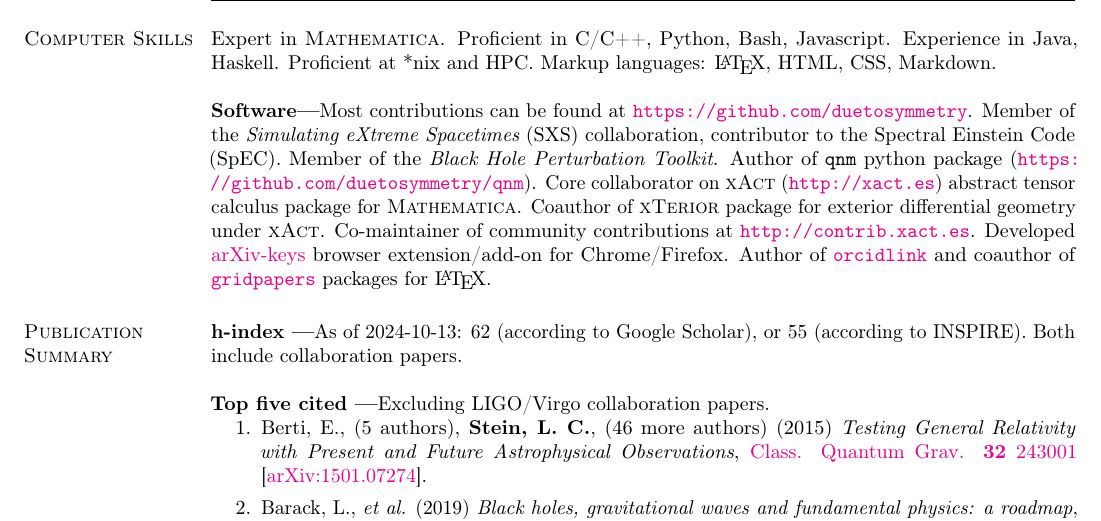
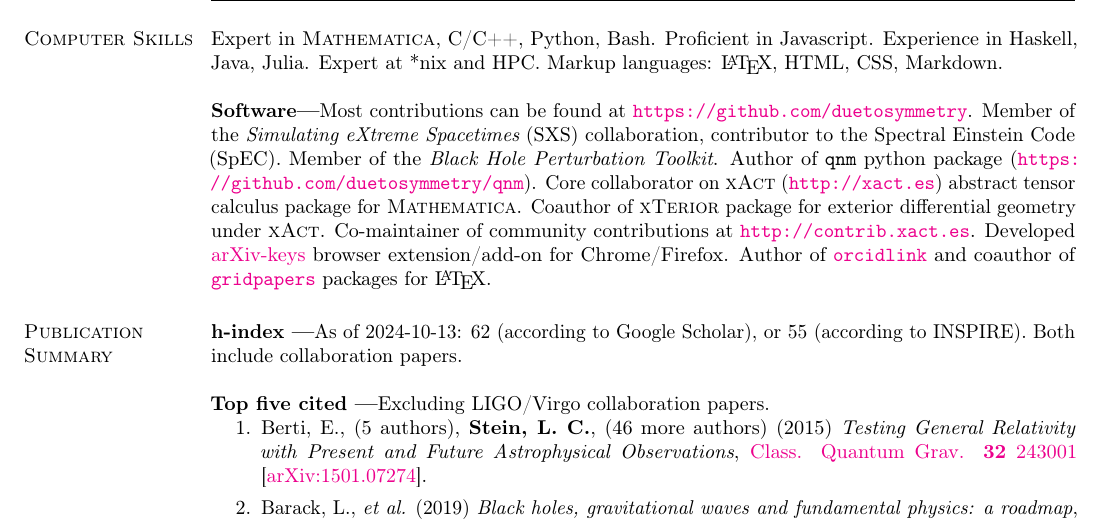
Before and after one commit to duetosymmetry/cv, a LaTeX CV (LeoCStein.tex): part of page 5 of 11, cut so that both start at the same text. Compiled offline with pdfLaTeX.

Commit message:
Update computer expertise

```diff
--- a/LeoCStein.tex
+++ b/LeoCStein.tex
@@ -421,10 +421,10 @@ Reviewer for NSF, NASA
 
 \section{\sc Computer Skills}
 %{\bf Languages---}%
-Expert in {\sc Mathematica}.
-Proficient in C/C++, Python, Bash, Javascript.
-Experience in Java, Haskell.
-Proficient at *nix and HPC.
+Expert in {\sc Mathematica}, C/C++, Python, Bash.
+Proficient in Javascript.
+Experience in Haskell, Java, Julia.
+Expert at *nix and HPC.
 Markup languages: \LaTeX, HTML, CSS, Markdown.
 
 % {\bf Operating systems---}%
```
